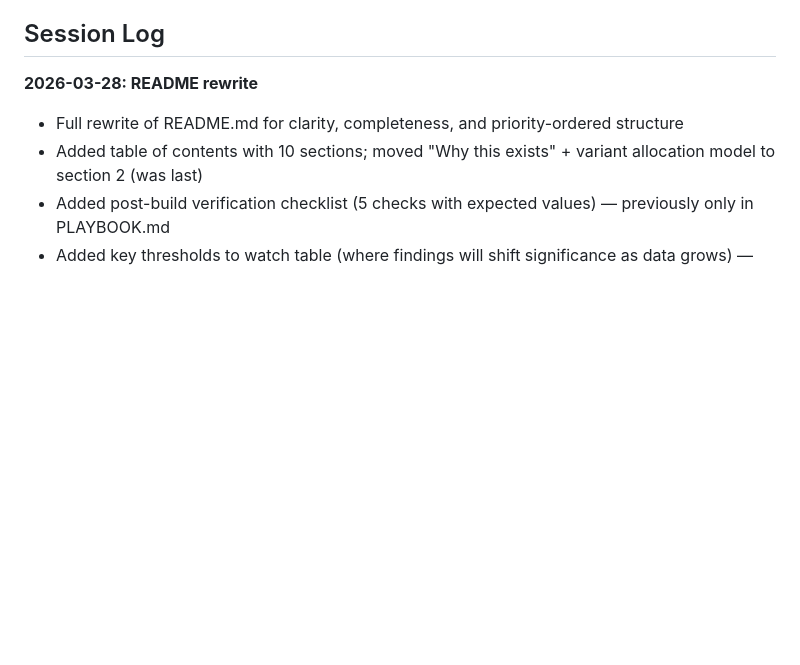
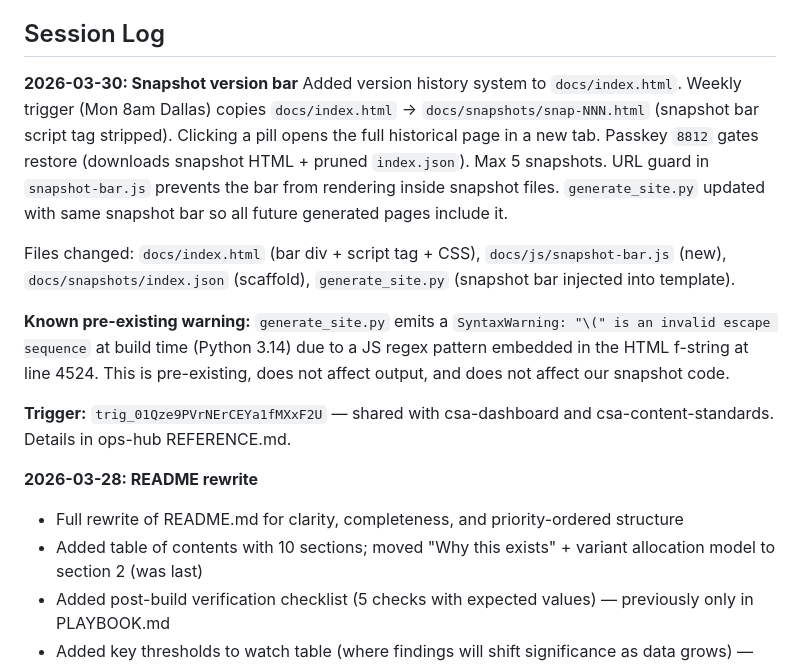
Before and after one commit to piercewilliams/data-t1headlines, a Markdown page: CONTEXT.md, the part around the change. GitHub-like rendering; blank space fills up the shorter version.

```diff
--- a/CONTEXT.md
+++ b/CONTEXT.md
@@ -57,6 +57,15 @@ For session history: see [sessions/](sessions/)
 
 ## Session Log
 
+**2026-03-30: Snapshot version bar**
+Added version history system to `docs/index.html`. Weekly trigger (Mon 8am Dallas) copies `docs/index.html` → `docs/snapshots/snap-NNN.html` (snapshot bar script tag stripped). Clicking a pill opens the full historical page in a new tab. Passkey `8812` gates restore (downloads snapshot HTML + pruned `index.json`). Max 5 snapshots. URL guard in `snapshot-bar.js` prevents the bar from rendering inside snapshot files. `generate_site.py` updated with same snapshot bar so all future generated pages include it.
+
+Files changed: `docs/index.html` (bar div + script tag + CSS), `docs/js/snapshot-bar.js` (new), `docs/snapshots/index.json` (scaffold), `generate_site.py` (snapshot bar injected into template).
+
+**Known pre-existing warning:** `generate_site.py` emits a `SyntaxWarning: "\(" is an invalid escape sequence` at build time (Python 3.14) due to a JS regex pattern embedded in the HTML f-string at line 4524. This is pre-existing, does not affect output, and does not affect our snapshot code.
+
+**Trigger:** `trig_01Qze9PVrNErCEYa1fMXxF2U` — shared with csa-dashboard and csa-content-standards. Details in ops-hub REFERENCE.md.
+
 **2026-03-28: README rewrite**
 - Full rewrite of README.md for clarity, completeness, and priority-ordered structure
 - Added table of contents with 10 sections; moved "Why this exists" + variant allocation model to section 2 (was last)
```
